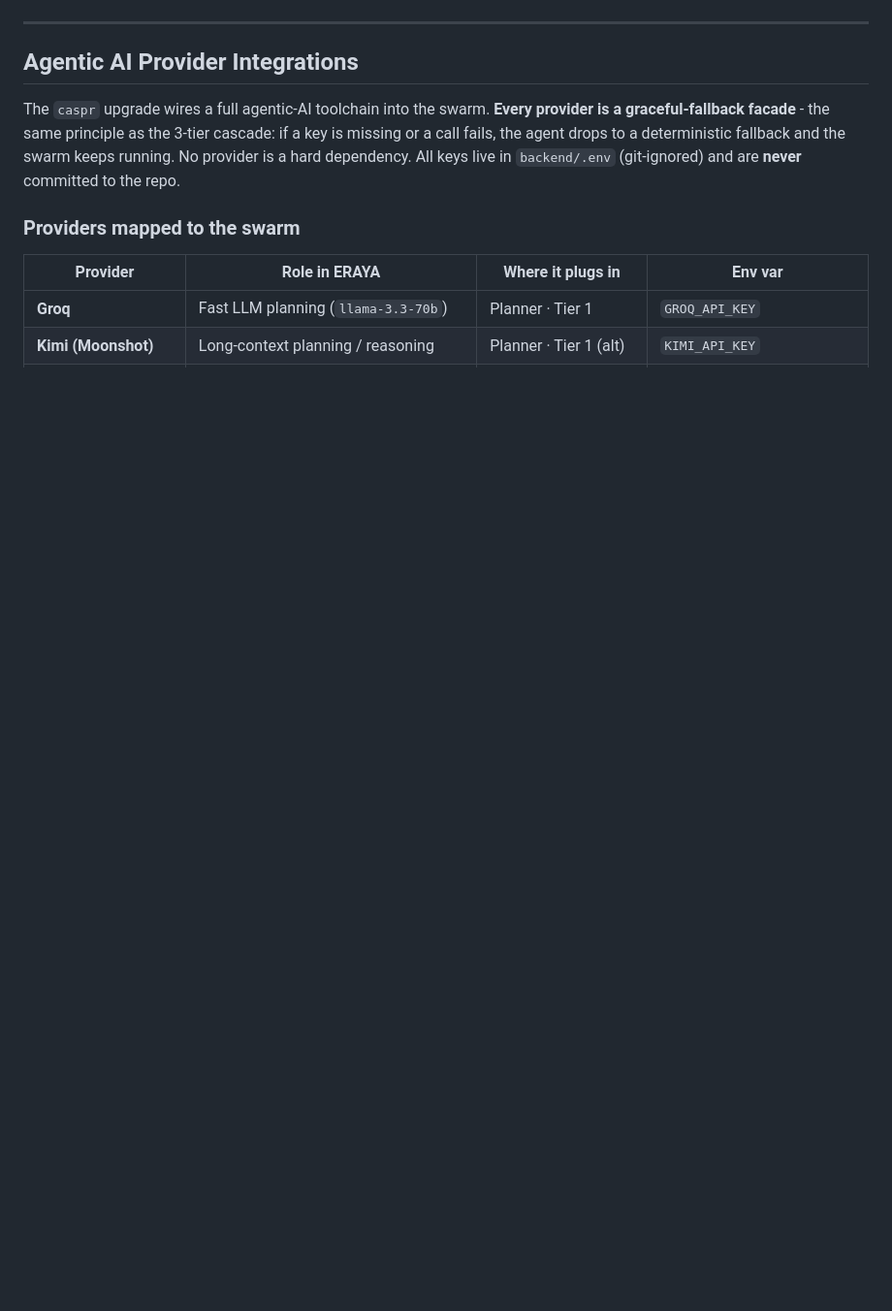
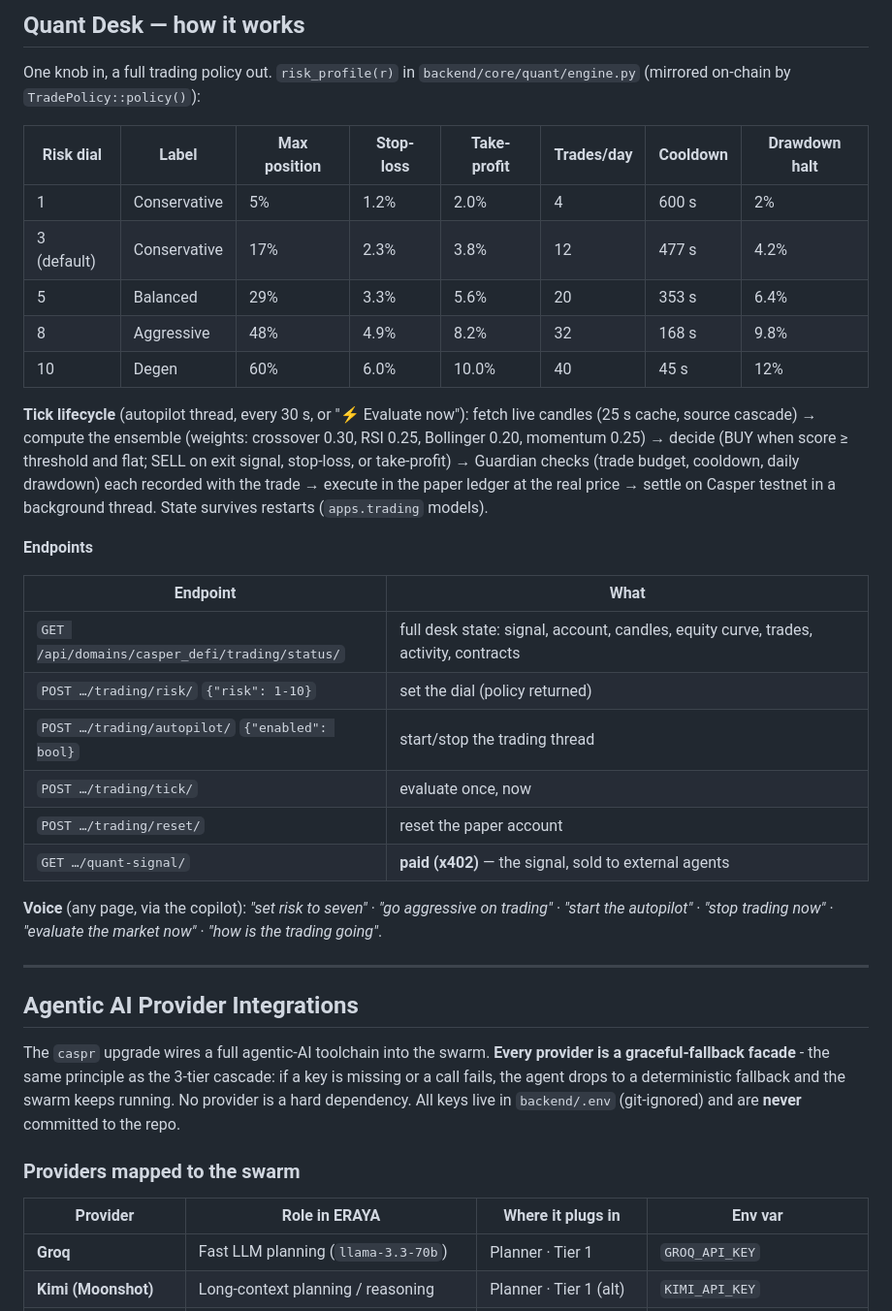
Before and after one commit to martian3062/eraya_microsoft, a Markdown page: README.md, the part around one of its changes. Shown at 97% size. GitHub-like rendering; blank space fills up the shorter version.

Commit message:
README: Quant Desk + swarm-for-hire + Odra contract flow diagrams and how-it-works
Co-Authored-By: Claude Fable 5 <noreply@anthropic.com>

```diff
--- a/README.md
+++ b/README.md
@@ -133,3 +184,29 @@ flowchart TD
+## Quant Desk — how it works
+
+One knob in, a full trading policy out. `risk_profile(r)` in `backend/core/quant/engine.py` (mirrored on-chain by `TradePolicy::policy()`):
+
+| Risk dial | Label | Max position | Stop-loss | Take-profit | Trades/day | Cooldown | Drawdown halt |
+|---|---|---|---|---|---|---|---|
+| 1 | Conservative | 5% | 1.2% | 2.0% | 4 | 600 s | 2% |
+| 3 (default) | Conservative | 17% | 2.3% | 3.8% | 12 | 477 s | 4.2% |
+| 5 | Balanced | 29% | 3.3% | 5.6% | 20 | 353 s | 6.4% |
+| 8 | Aggressive | 48% | 4.9% | 8.2% | 32 | 168 s | 9.8% |
+| 10 | Degen | 60% | 6.0% | 10.0% | 40 | 45 s | 12% |
+
+**Tick lifecycle** (autopilot thread, every 30 s, or "⚡ Evaluate now"): fetch live candles (25 s cache, source cascade) → compute the ensemble (weights: crossover 0.30, RSI 0.25, Bollinger 0.20, momentum 0.25) → decide (BUY when score ≥ threshold and flat; SELL on exit signal, stop-loss, or take-profit) → Guardian checks (trade budget, cooldown, daily drawdown) each recorded with the trade → execute in the paper ledger at the real price → settle on Casper testnet in a background thread. State survives restarts (`apps.trading` models).
+
+**Endpoints**
+
+| Endpoint | What |
+|---|---|
+| `GET /api/domains/casper_defi/trading/status/` | full desk state: signal, account, candles, equity curve, trades, activity, contracts |
+| `POST …/trading/risk/` `{"risk": 1-10}` | set the dial (policy returned) |
+| `POST …/trading/autopilot/` `{"enabled": bool}` | start/stop the trading thread |
+| `POST …/trading/tick/` | evaluate once, now |
+| `POST …/trading/reset/` | reset the paper account |
+| `GET …/quant-signal/` | **paid (x402)** — the signal, sold to external agents |
+
+**Voice** (any page, via the copilot): *"set risk to seven"* · *"go aggressive on trading"* · *"start the autopilot"* · *"stop trading now"* · *"evaluate the market now"* · *"how is the trading going"*.
 
 ---
 
```
Also changed, not shown: other parts of README.md (+51 -0 lines).
